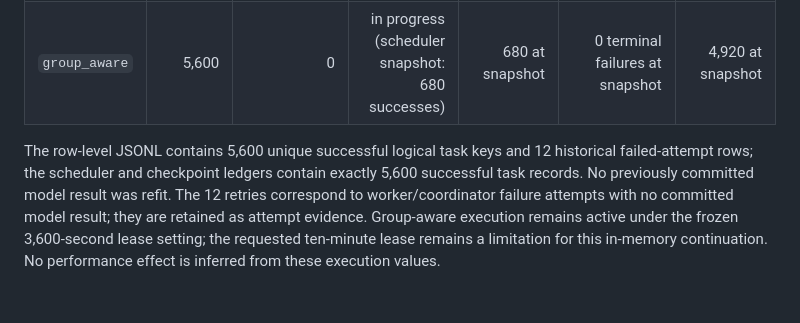
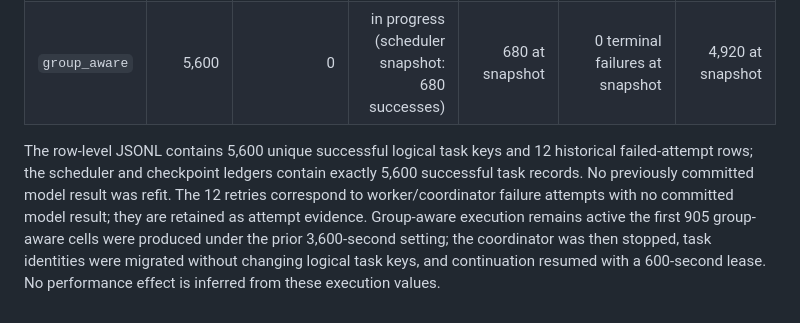
Before and after one commit to mdshoaibuddinchanda/AutoFE-ShiftBench, a Markdown page: provenance/pilot_checkpoint_recovery.md, the part around the change. Drawn GitHub-style.

Commit message:
Record ten-minute lease migration for group pilot

```diff
--- a/provenance/pilot_checkpoint_recovery.md
+++ b/provenance/pilot_checkpoint_recovery.md
@@ -57,4 +57,4 @@ This artifact is execution and recovery evidence, not a corrected performance re
 | `row_level` | 5,600 | 5,422 | 178 successful cells; 12 failed attempts were retried | 5,600 | 12 failed attempt rows, 0 terminal failures | 0 |
 | `group_aware` | 5,600 | 0 | in progress (scheduler snapshot: 680 successes) | 680 at snapshot | 0 terminal failures at snapshot | 4,920 at snapshot |
 
-The row-level JSONL contains 5,600 unique successful logical task keys and 12 historical failed-attempt rows; the scheduler and checkpoint ledgers contain exactly 5,600 successful task records. No previously committed model result was refit. The 12 retries correspond to worker/coordinator failure attempts with no committed model result; they are retained as attempt evidence. Group-aware execution remains active under the frozen 3,600-second lease setting; the requested ten-minute lease remains a limitation for this in-memory continuation. No performance effect is inferred from these execution values.
+The row-level JSONL contains 5,600 unique successful logical task keys and 12 historical failed-attempt rows; the scheduler and checkpoint ledgers contain exactly 5,600 successful task records. No previously committed model result was refit. The 12 retries correspond to worker/coordinator failure attempts with no committed model result; they are retained as attempt evidence. Group-aware execution remains active the first 905 group-aware cells were produced under the prior 3,600-second setting; the coordinator was then stopped, task identities were migrated without changing logical task keys, and continuation resumed with a 600-second lease. No performance effect is inferred from these execution values.
```
Also changed, not shown: provenance/reviewer1_change_catalog.md (+1 -1 lines), provenance/reviewer1_response_draft.md (+1 -1 lines).
